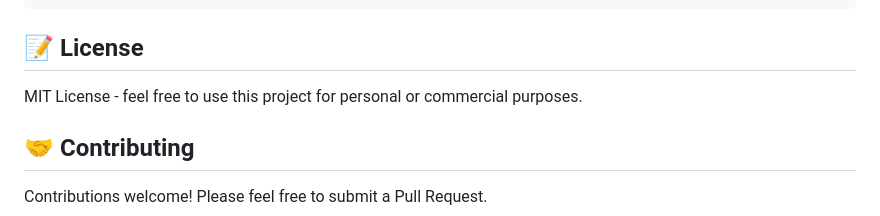
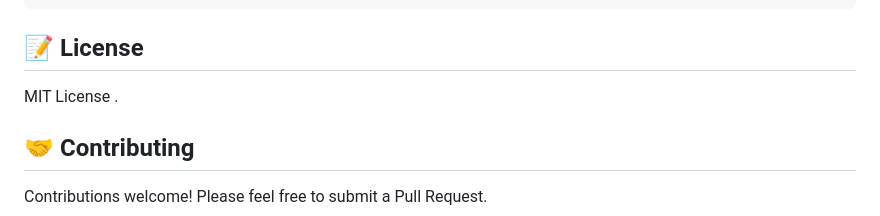
Before and after one commit to ziadhm/ATAD, a Markdown page: README.md, the part around the change. Drawn GitHub-style.

```diff
--- a/README.md
+++ b/README.md
@@ -486,7 +486,7 @@ max: 1000, // Increase temporarily
 
 ## 📝 License
 
-MIT License - feel free to use this project for personal or commercial purposes.
+MIT License .
 
 ## 🤝 Contributing
 
```
